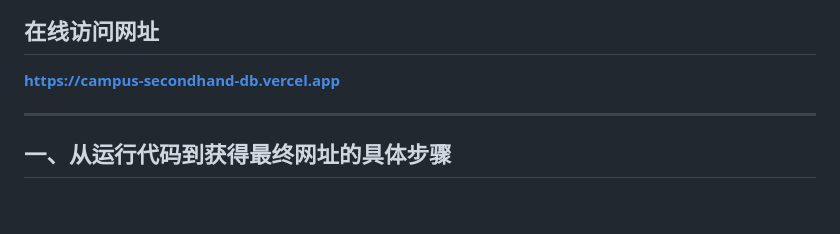
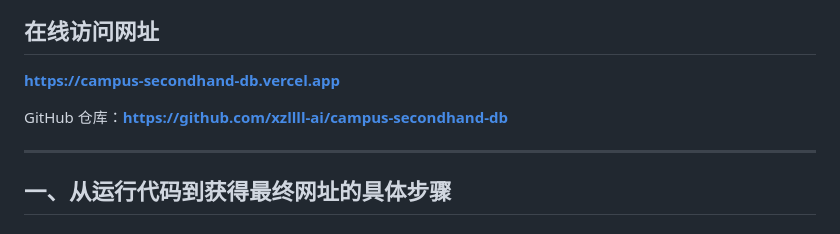
Before and after one commit to xzllll-ai/campus-secondhand-db, a Markdown page: README.md, the part around the change. Rendered like a GitHub page; blank space fills up the shorter version.

Commit message:
update-final1

```diff
--- a/README.md
+++ b/README.md
@@ -3,6 +3,8 @@
 ## 在线访问网址
 
 **https://campus-secondhand-db.vercel.app**
+
+GitHub 仓库：**https://github.com/xzllll-ai/campus-secondhand-db**
 
 ---
 
```
